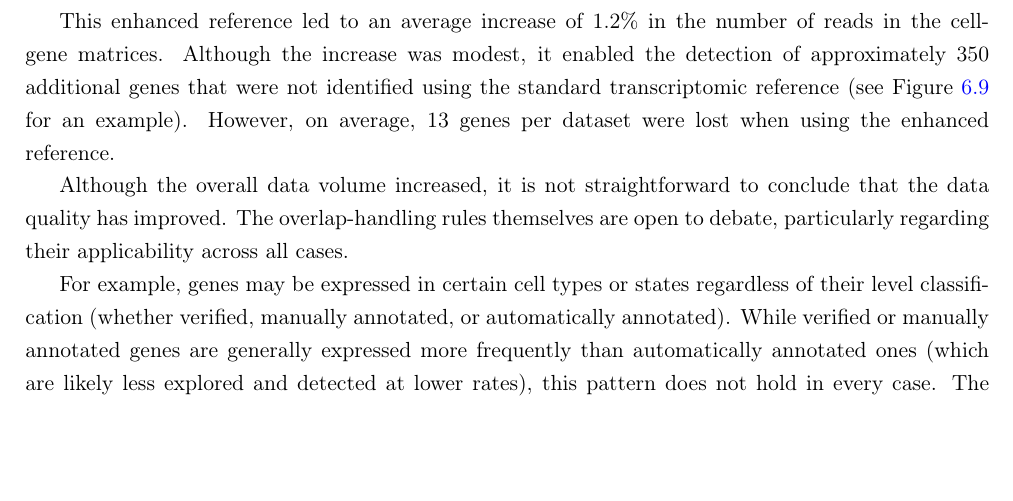
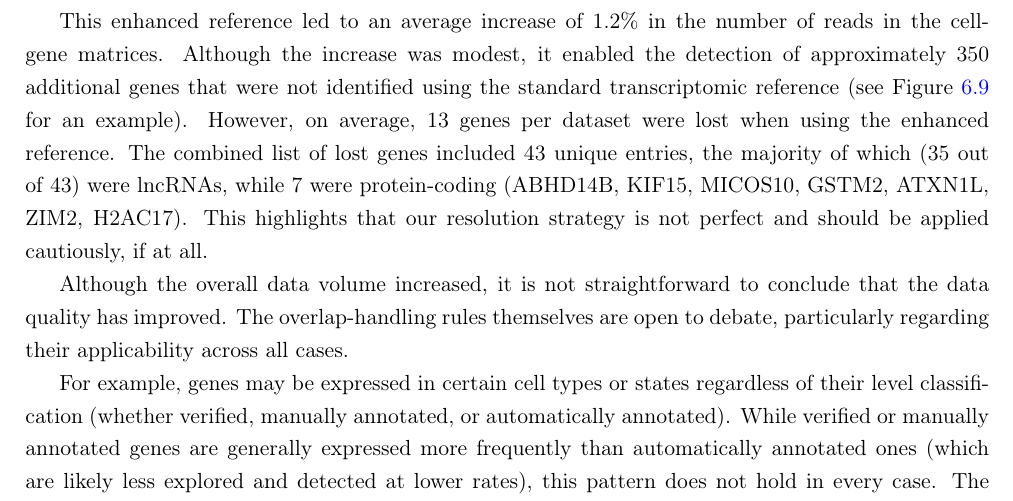
Before and after one commit to JuozapasI/MasterThesis, a LaTeX thesis (thesis.tex, which reads textparts/results.tex): part of page 36 of 54, cut so that both start at the same text, the shorter picture padded with empty space. Compiled offline with pdfLaTeX.

Commit message:
added snippet about lost genes

```diff
--- a/textparts/results.tex
+++ b/textparts/results.tex
@@ -361,6 +361,9 @@
 Although the increase was modest, it enabled the detection of approximately 350 additional genes that were not
 identified using the standard transcriptomic reference (see Figure \ref{fig:overlapResolved} for an example).
 However, on average, 13 genes per dataset were lost when using the enhanced reference.
+The combined list of lost genes included 43 unique entries, the majority of which (35 out of 43) were lncRNAs,
+while 7 were protein-coding (ABHD14B, KIF15, MICOS10, GSTM2, ATXN1L, ZIM2, H2AC17).
+This highlights that our resolution strategy is not perfect and should be applied cautiously, if at all.
 
 \begin{figure}
   \centering
```
